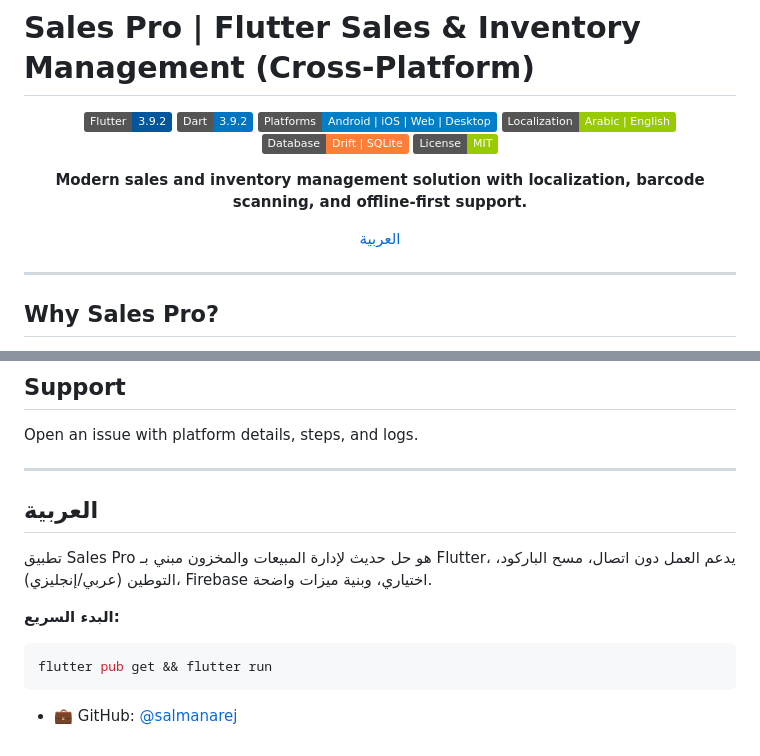
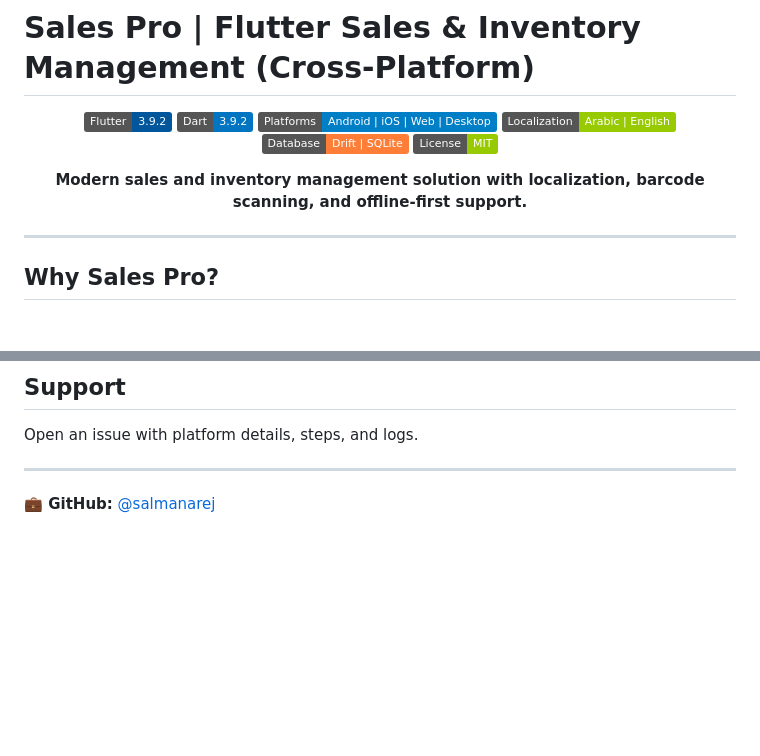
Before and after one commit to salmanarej/Sales-Pro, a Markdown page: README.md, 2 parts joined by grey strips. Rendered like a GitHub page; badges without logos; blank space fills up the shorter version.

Commit message:
Update README to English only

````diff
--- a/README.md
+++ b/README.md
@@ -15,8 +15,6 @@
 ![License](https://img.shields.io/badge/License-MIT-green.svg)
 
 **Modern sales and inventory management solution with localization, barcode scanning, and offline-first support.**
-
-[العربية](#arabic)
 
 </div>
 
@@ -99,11 +97,4 @@ Open an issue with platform details, steps, and logs.
 
 ---
 
-## العربية
-تطبيق Sales Pro هو حل حديث لإدارة المبيعات والمخزون مبني بـ Flutter، يدعم العمل دون اتصال، مسح الباركود، التوطين (عربي/إنجليزي)، Firebase اختياري، وبنية ميزات واضحة.
-
-**البدء السريع:**
-```bash
-flutter pub get && flutter run
-```
-- 💼 GitHub: [@salmanarej](https://github.com/salmanarej/Sales-Pro)
+**💼 GitHub:** [@salmanarej](https://github.com/salmanarej/Sales-Pro)
````
